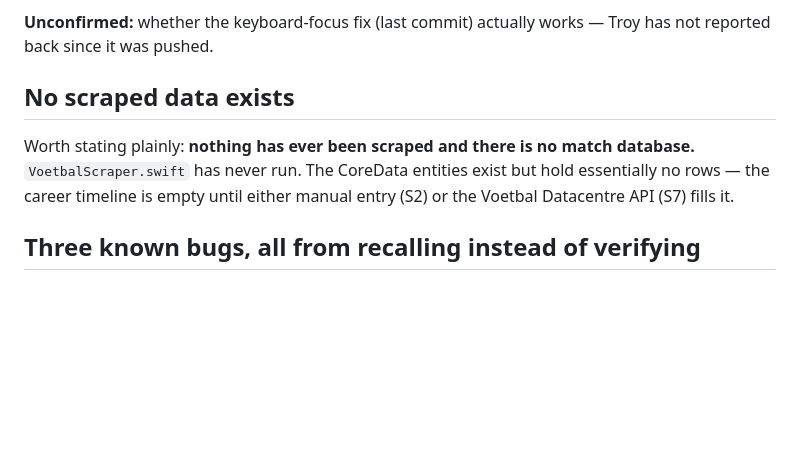
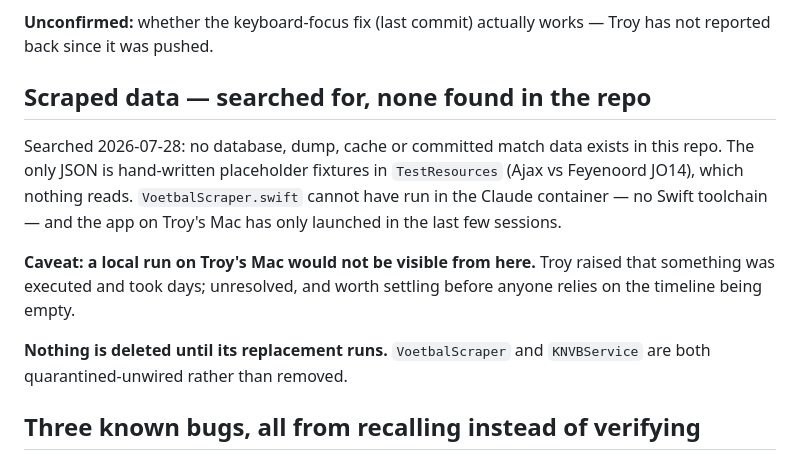
Before and after one commit to troykyo/gaplab, a Markdown page: docs/STATE.md, the part around the change. GitHub-like rendering; blank space fills up the shorter version.

```diff
--- a/docs/STATE.md
+++ b/docs/STATE.md
@@ -42,12 +42,20 @@ loading, `SecureRow` initialiser, activation policy for keyboard focus.
 **Unconfirmed:** whether the keyboard-focus fix (last commit) actually works —
 Troy has not reported back since it was pushed.
 
-## No scraped data exists
+## Scraped data — searched for, none found in the repo
 
-Worth stating plainly: **nothing has ever been scraped and there is no match
-database.** `VoetbalScraper.swift` has never run. The CoreData entities exist
-but hold essentially no rows — the career timeline is empty until either manual
-entry (S2) or the Voetbal Datacentre API (S7) fills it.
+Searched 2026-07-28: no database, dump, cache or committed match data exists in
+this repo. The only JSON is hand-written placeholder fixtures in `TestResources`
+(Ajax vs Feyenoord JO14), which nothing reads. `VoetbalScraper.swift` cannot
+have run in the Claude container — no Swift toolchain — and the app on Troy's
+Mac has only launched in the last few sessions.
+
+**Caveat: a local run on Troy's Mac would not be visible from here.** Troy
+raised that something was executed and took days; unresolved, and worth
+settling before anyone relies on the timeline being empty.
+
+**Nothing is deleted until its replacement runs.** `VoetbalScraper` and
+`KNVBService` are both quarantined-unwired rather than removed.
 
 ## Three known bugs, all from recalling instead of verifying
 
```
Also changed, not shown: docs/PLAN.md (+17 -8 lines), docs/SPRINTS.md (+10 -2 lines).
